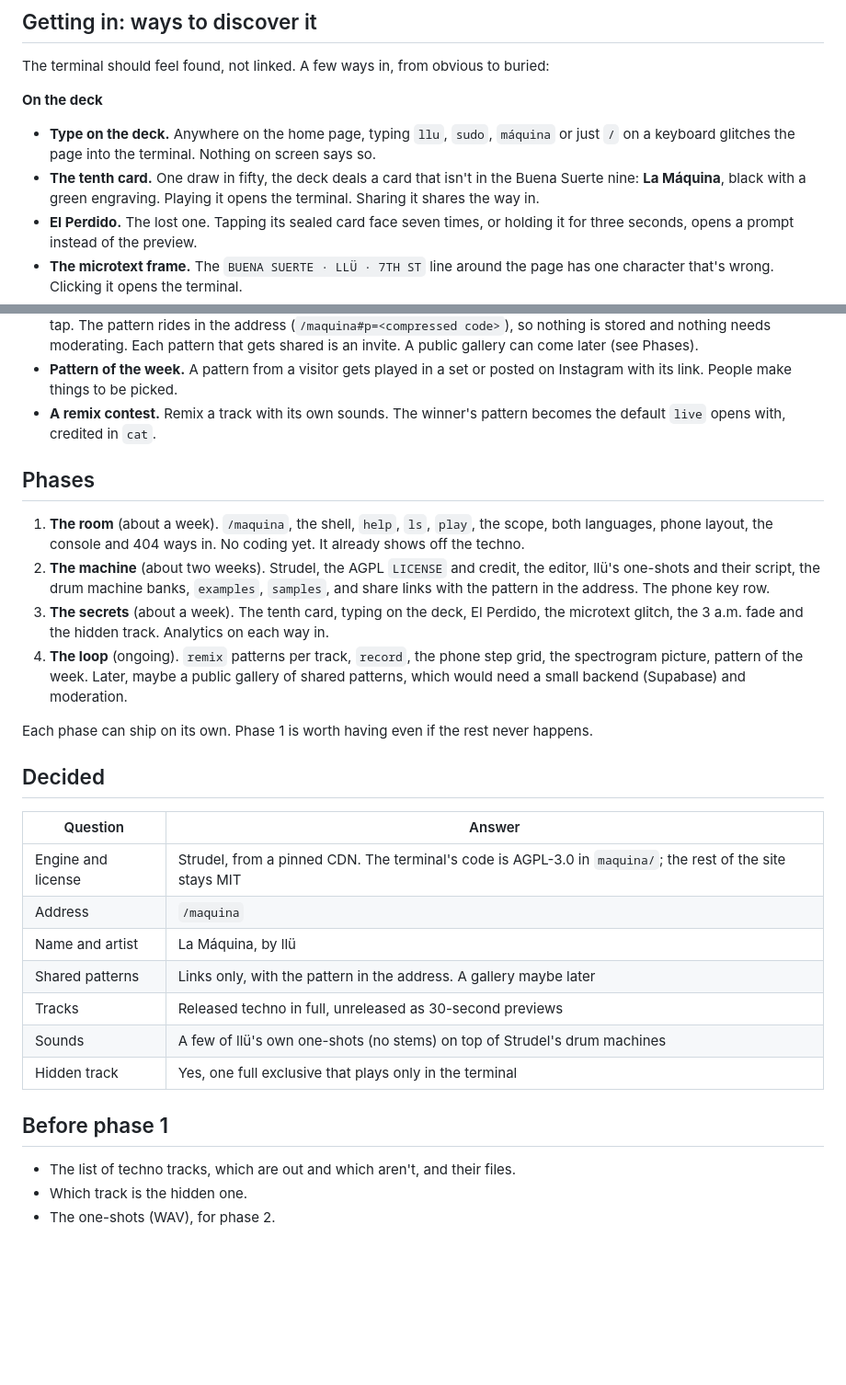
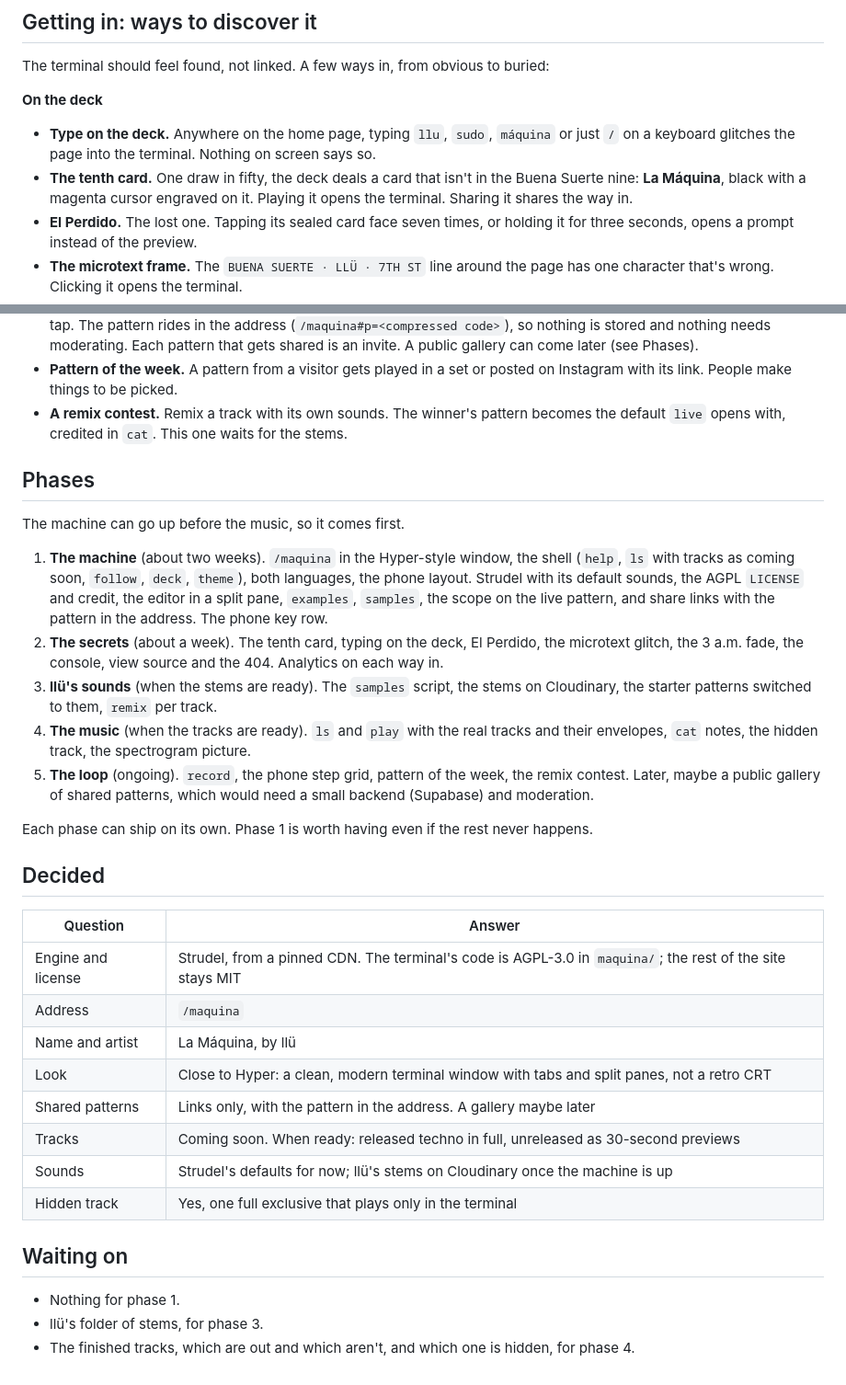
Before and after one commit to ztfo/7thst.music, a Markdown page: TERMINAL.md, 2 parts joined by grey strips. Shown at 92% size. GitHub-like rendering; blank space fills up the shorter version.

```diff
--- a/TERMINAL.md
+++ b/TERMINAL.md
@@ -135,7 +162,7 @@ The terminal should feel found, not linked. A few ways in, from obvious to burie
 - **Type on the deck.** Anywhere on the home page, typing `llu`, `sudo`, `máquina` or
   just `/` on a keyboard glitches the page into the terminal. Nothing on screen says so.
 - **The tenth card.** One draw in fifty, the deck deals a card that isn't in the
-  Buena Suerte nine: **La Máquina**, black with a green engraving. Playing it opens the
+  Buena Suerte nine: **La Máquina**, black with a magenta cursor engraved on it. Playing it opens the
   terminal. Sharing it shares the way in.
 - **El Perdido.** The lost one. Tapping its sealed card face seven times, or holding it
   for three seconds, opens a prompt instead of the preview.
@@ -173,21 +200,27 @@ The terminal should feel found, not linked. A few ways in, from obvious to burie
 - **Pattern of the week.** A pattern from a visitor gets played in a set or posted on
   Instagram with its link. People make things to be picked.
 - **A remix contest.** Remix a track with its own sounds. The winner's pattern becomes
-  the default `live` opens with, credited in `cat`.
+  the default `live` opens with, credited in `cat`. This one waits for the stems.
 
 ## Phases
 
-1. **The room** (about a week). `/maquina`, the shell, `help`, `ls`, `play`, the
-   scope, both languages, phone layout, the console and 404 ways in. No coding yet. It
-   already shows off the techno.
-2. **The machine** (about two weeks). Strudel, the AGPL `LICENSE` and credit, the editor,
-   llü's one-shots and their script, the drum machine banks, `examples`, `samples`, and
+The machine can go up before the music, so it comes first.
+
+1. **The machine** (about two weeks). `/maquina` in the Hyper-style window, the shell
+   (`help`, `ls` with tracks as coming soon, `follow`, `deck`, `theme`), both languages,
+   the phone layout. Strudel with its default sounds, the AGPL `LICENSE` and credit, the
+   editor in a split pane, `examples`, `samples`, the scope on the live pattern, and
    share links with the pattern in the address. The phone key row.
-3. **The secrets** (about a week). The tenth card, typing on the deck, El Perdido, the
-   microtext glitch, the 3 a.m. fade and the hidden track. Analytics on each way in.
-4. **The loop** (ongoing). `remix` patterns per track, `record`, the phone step grid,
-   the spectrogram picture, pattern of the week. Later, maybe a public gallery of shared
-   patterns, which would need a small backend (Supabase) and moderation.
+2. **The secrets** (about a week). The tenth card, typing on the deck, El Perdido, the
+   microtext glitch, the 3 a.m. fade, the console, view source and the 404. Analytics on
+   each way in.
+3. **llü's sounds** (when the stems are ready). The `samples` script, the stems on
+   Cloudinary, the starter patterns switched to them, `remix` per track.
+4. **The music** (when the tracks are ready). `ls` and `play` with the real tracks and
+   their envelopes, `cat` notes, the hidden track, the spectrogram picture.
+5. **The loop** (ongoing). `record`, the phone step grid, pattern of the week, the remix
+   contest. Later, maybe a public gallery of shared patterns, which would need a small
+   backend (Supabase) and moderation.
 
 Each phase can ship on its own. Phase 1 is worth having even if the rest never happens.
 
@@ -198,13 +231,15 @@ Each phase can ship on its own. Phase 1 is worth having even if the rest never h
 | Engine and license | Strudel, from a pinned CDN. The terminal's code is AGPL-3.0 in `maquina/`; the rest of the site stays MIT |
 | Address | `/maquina` |
 | Name and artist | La Máquina, by llü |
+| Look | Close to Hyper: a clean, modern terminal window with tabs and split panes, not a retro CRT |
 | Shared patterns | Links only, with the pattern in the address. A gallery maybe later |
-| Tracks | Released techno in full, unreleased as 30-second previews |
-| Sounds | A few of llü's own one-shots (no stems) on top of Strudel's drum machines |
+| Tracks | Coming soon. When ready: released techno in full, unreleased as 30-second previews |
+| Sounds | Strudel's defaults for now; llü's stems on Cloudinary once the machine is up |
 | Hidden track | Yes, one full exclusive that plays only in the terminal |
 
-## Before phase 1
+## Waiting on
 
-- The list of techno tracks, which are out and which aren't, and their files.
-- Which track is the hidden one.
-- The one-shots (WAV), for phase 2.
+- Nothing for phase 1.
+- llü's folder of stems, for phase 3.
+- The finished tracks, which are out and which aren't, and which one is hidden, for
+  phase 4.
```
Also changed, not shown: other parts of TERMINAL.md (+54 -27 lines).
